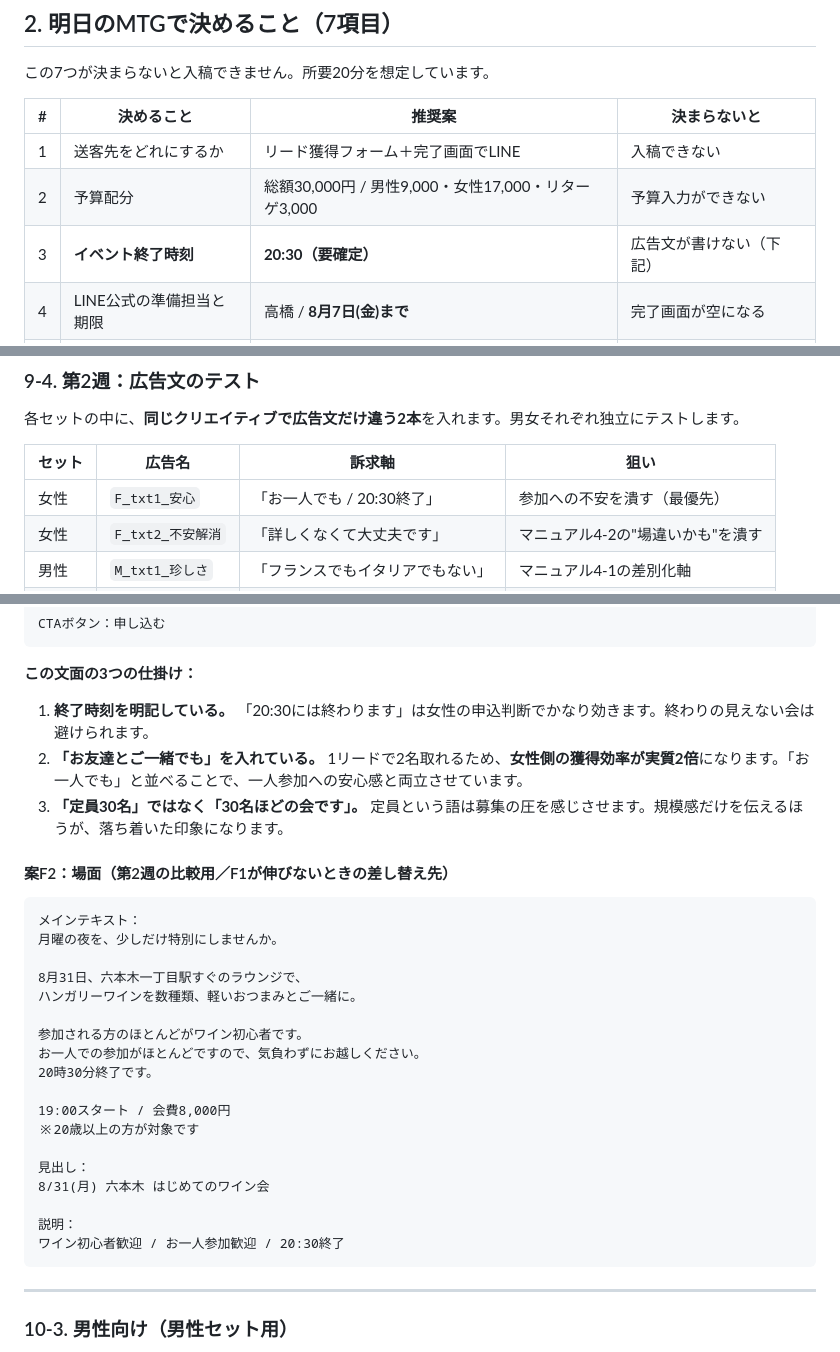
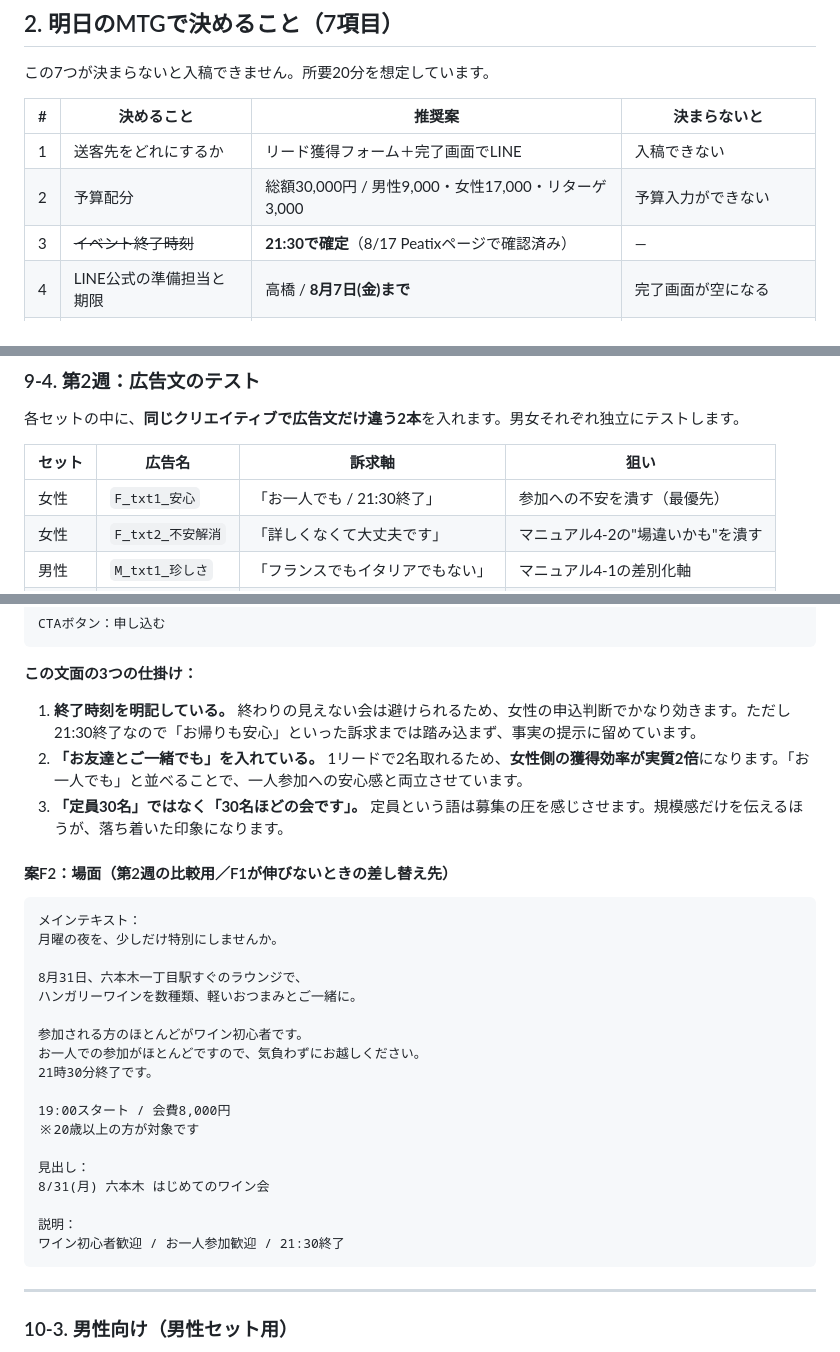
Before and after one commit to M-TKD/IZAJAPAN, a Markdown page: meta-ads-guide/README.md, 3 parts joined by grey strips. GitHub-like rendering.

````diff
--- a/meta-ads-guide/README.md
+++ b/meta-ads-guide/README.md
@@ -103,7 +103,7 @@ Metaのアルゴリズムは、獲得単価の安いほうへ自動的に予算
 |---|-----------|-------|-------------|
 | 1 | 送客先をどれにするか | リード獲得フォーム＋完了画面でLINE | 入稿できない |
 | 2 | 予算配分 | 総額30,000円 / 男性9,000・女性17,000・リターゲ3,000 | 予算入力ができない |
-| 3 | **イベント終了時刻** | **20:30（要確定）** | 広告文が書けない（下記） |
+| 3 | ~~イベント終了時刻~~ | **21:30で確定**（8/17 Peatixページで確認済み） | ― |
 | 4 | LINE公式の準備担当と期限 | 高橋 / **8月7日(金)まで** | 完了画面が空になる |
 | 5 | 動画クリエイティブを使うか | 文字を直して使う（3章参照） | 動画枠が埋まらない |
 | 6 | 会場写真が無いことへの対応 | 過去開催の実写を「過去の開催の様子」と明記して使う（3-2で確定済み） | 会場に見える生成画像を出してしまう |
@@ -628,7 +628,7 @@ Metaビジネススイート → すべてのツール → **インスタント
 
 | セット | 広告名 | 訴求軸 | 狙い |
 |--------|--------|-------|------|
-| 女性 | `F_txt1_安心` | 「お一人でも / 20:30終了」 | 参加への不安を潰す（最優先） |
+| 女性 | `F_txt1_安心` | 「お一人でも / 21:30終了」 | 参加への不安を潰す（最優先） |
 | 女性 | `F_txt2_不安解消` | 「詳しくなくて大丈夫です」 | マニュアル4-2の"場違いかも"を潰す |
 | 男性 | `M_txt1_珍しさ` | 「フランスでもイタリアでもない」 | マニュアル4-1の差別化軸 |
 | 男性 | `M_txt2_場面` | 「月曜の夜、六本木で」 | 時間と場所の具体性 |
@@ -706,7 +706,7 @@ CTAボタン：申し込む
 
 **この文面の3つの仕掛け：**
 
-1. **終了時刻を明記している。** 「20:30には終わります」は女性の申込判断でかなり効きます。終わりの見えない会は避けられます。
+1. **終了時刻を明記している。** 終わりの見えない会は避けられるため、女性の申込判断でかなり効きます。ただし21:30終了なので「お帰りも安心」といった訴求までは踏み込まず、事実の提示に留めています。
 2. **「お友達とご一緒でも」を入れている。** 1リードで2名取れるため、**女性側の獲得効率が実質2倍**になります。「お一人でも」と並べることで、一人参加への安心感と両立させています。
 3. **「定員30名」ではなく「30名ほどの会です」。** 定員という語は募集の圧を感じさせます。規模感だけを伝えるほうが、落ち着いた印象になります。
 
@@ -721,7 +721,7 @@ CTAボタン：申し込む
 
 参加される方のほとんどがワイン初心者です。
 お一人での参加がほとんどですので、気負わずにお越しください。
-20時30分終了です。
+21時30分終了です。
 
 19:00スタート / 会費8,000円
 ※20歳以上の方が対象です
@@ -730,7 +730,7 @@ CTAボタン：申し込む
 8/31(月) 六本木 はじめてのワイン会
 
 説明：
-ワイン初心者歓迎 / お一人参加歓迎 / 20:30終了
+ワイン初心者歓迎 / お一人参加歓迎 / 21:30終了
 ```
 
 ---
````
Also changed, not shown: other parts of meta-ads-guide/README.md (+15 -15 lines), ad-channel-strategy/README.md (+23 -18 lines).
